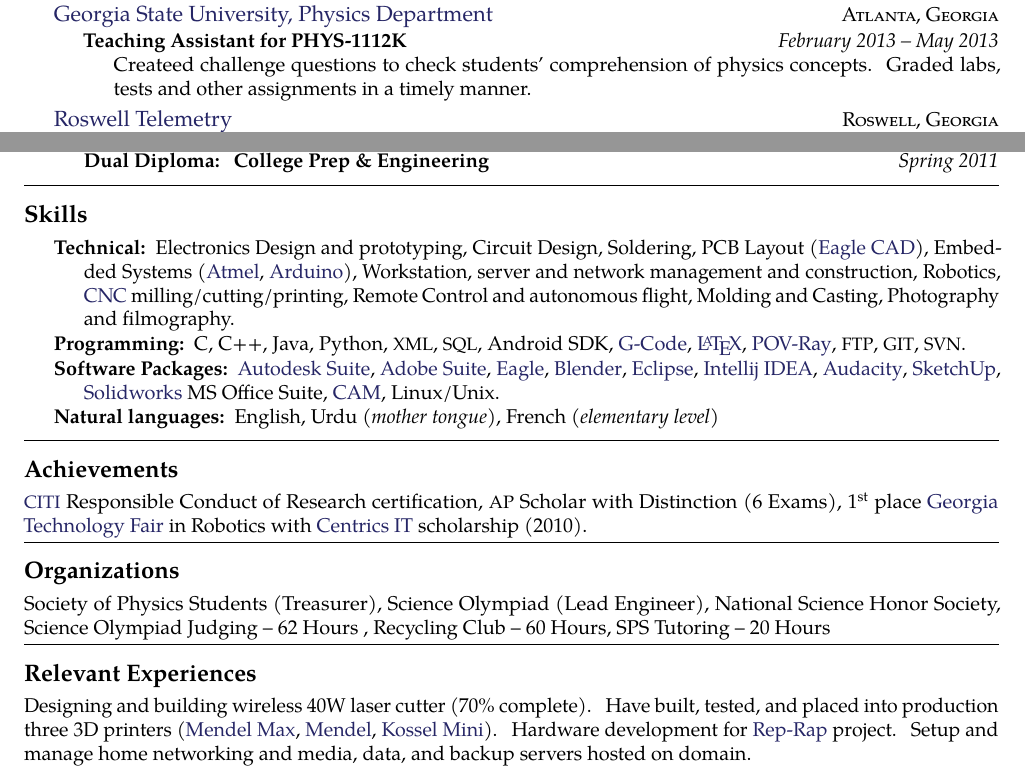
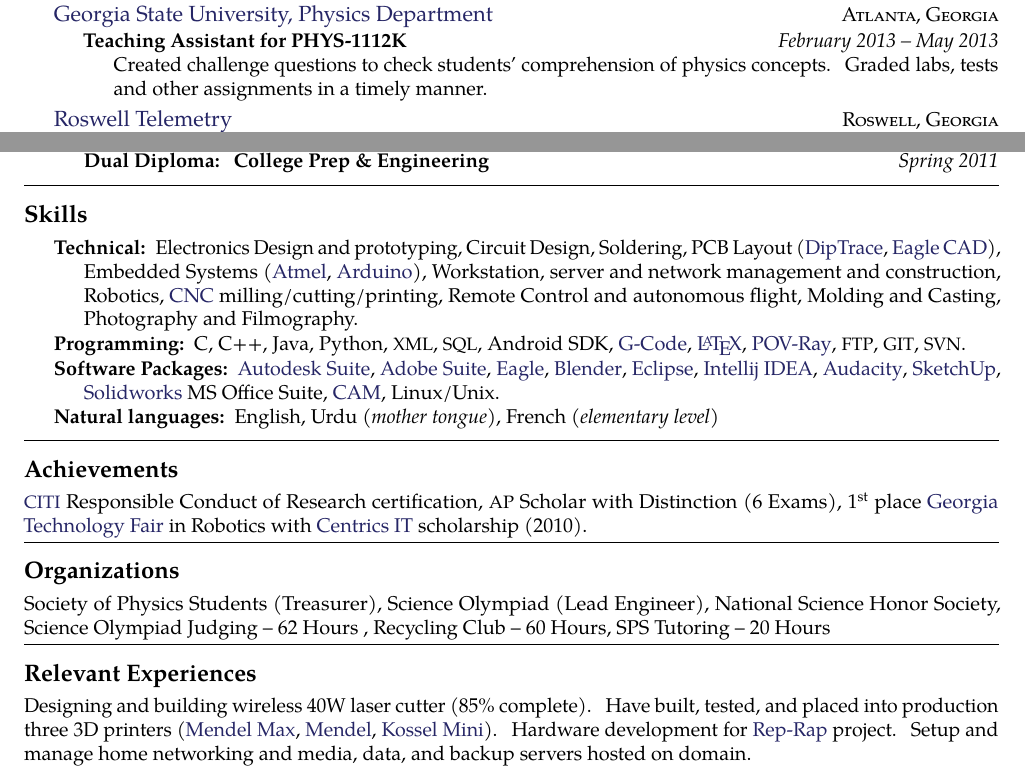
Before and after one commit to sawaiz/curriculumVitae, a LaTeX CV (CV V4.tex): two parts of the page, joined at a grey line, cut so that both start at the same text. Compiled offline with pdfLaTeX.

Commit message:
Spelling errors.

```diff
--- a/CV V4.tex
+++ b/CV V4.tex
@@ -86,7 +86,7 @@
   \headedsubsection
     {Teaching Assistant for PHYS-1112K}
     {February 2013 -- May 2013}
-    {\bodytext{Createed challenge questions to check students'
+    {\bodytext{Created challenge questions to check students'
     comprehension of physics concepts. Graded labs, tests and other
     assignments in a timely manner.}}
 }
@@ -142,7 +142,7 @@
 
 \inlineheadsection  % special section that has an inline header with a 'hanging' paragraph
   {Technical:}
-  {Electronics Design and prototyping, Circuit Design, Soldering, PCB Layout  (\href{http://www.cadsoftusa.com/}{Eagle CAD}), Embedded Systems (\href{http://www.atmel.com/}{Atmel}, \href{http://www.arduino.cc/}{Arduino}), Workstation, server and network management and construction, Robotics, \href{http://en.wikipedia.org/wiki/Numerical_control}{CNC} milling/cutting/printing, Remote Control and autonomous flight, Molding and Casting, Photography and filmography.
+  {Electronics Design and prototyping, Circuit Design, Soldering, PCB Layout  (\href{http://diptrace.com/}{DipTrace}, \href{http://www.cadsoftusa.com/}{Eagle CAD}), Embedded Systems (\href{http://www.atmel.com/}{Atmel}, \href{http://www.arduino.cc/}{Arduino}), Workstation, server and network management and construction, Robotics, \href{http://en.wikipedia.org/wiki/Numerical_control}{CNC} milling/cutting/printing, Remote Control and autonomous flight, Molding and Casting, Photography and Filmography.
   }
   \vspace{0.5em}
   \inlineheadsection
@@ -172,6 +172,6 @@
 \spacedhrule{0.2em}{-0.4em}
 
 \roottitle{Relevant Experiences}
-{Designing and building wireless 40W laser cutter (70\% complete). Have built, tested, and placed into production three 3D printers (\href{http://reprap.org/wiki/MendelMax}{Mendel Max}, \href{http://reprap.org/wiki/Mendel}{Mendel}, \href{http://reprap.org/wiki/Kossel}{Kossel Mini}). Hardware development for \href{http://reprap.org/wiki/RepRap}{Rep-Rap} project. Setup and manage home networking and media, data, and backup servers hosted on domain.}
+{Designing and building wireless 40W laser cutter (85\% complete). Have built, tested, and placed into production three 3D printers (\href{http://reprap.org/wiki/MendelMax}{Mendel Max}, \href{http://reprap.org/wiki/Mendel}{Mendel}, \href{http://reprap.org/wiki/Kossel}{Kossel Mini}). Hardware development for \href{http://reprap.org/wiki/RepRap}{Rep-Rap} project. Setup and manage home networking and media, data, and backup servers hosted on domain.}
 
 \end{document}
```
Also changed, not shown: CV V4.pdf, 1 other file.
